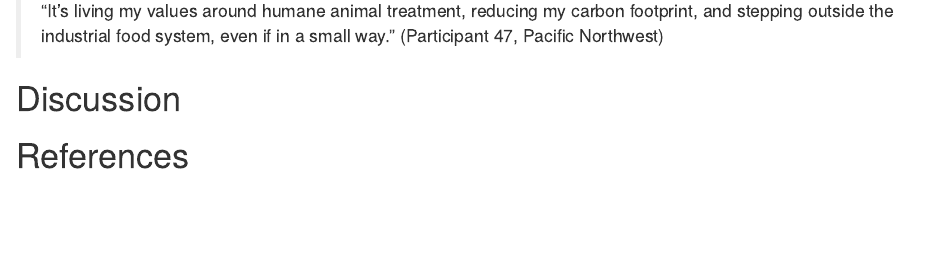
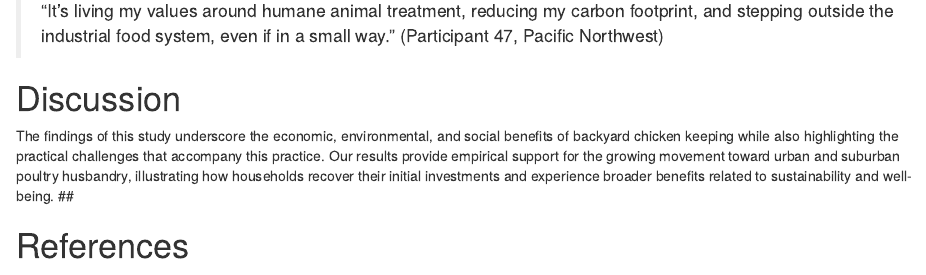
Before and after one commit to kbecerra21/That-s-a-BigAss-Chicken, an R Markdown document (BAC_Manuscript_Final.rmarkdown): the page in a window 1100 px wide, from 8130 px down. Rendered offline with R 4.5, knitr and Pandoc, with nearby package versions.

Commit message:
adding to the dicsussion

```diff
--- a/BAC_Manuscript_Final.rmarkdown
+++ b/BAC_Manuscript_Final.rmarkdown
@@ -317,6 +317,8 @@ Chicken keeping frequently represented an expression of environmental and ethica
 
 
 # Discussion
+The findings of this study underscore the economic, environmental, and social benefits of backyard chicken keeping while also highlighting the practical challenges that accompany this practice. Our results provide empirical support for the growing movement toward urban and suburban poultry husbandry, illustrating how households recover their initial investments and experience broader benefits related to sustainability and well-being.
+##
 
 
 # References
```
